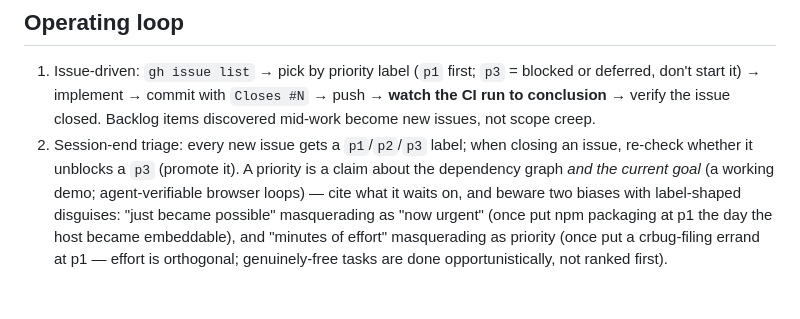
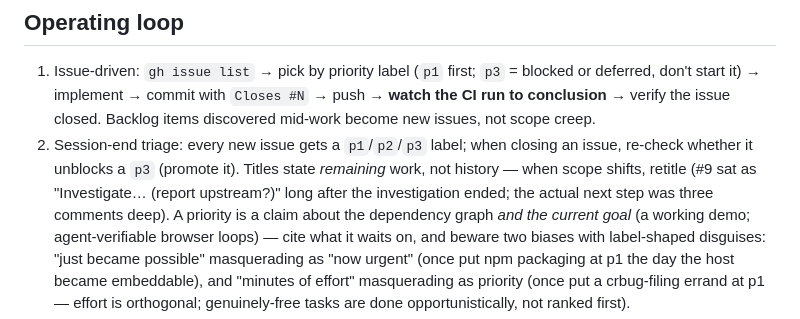
Before and after one commit to dglazkov/fsio, a Markdown page: AGENTS.md, the part around the change. Rendered like a GitHub page; blank space fills up the shorter version.

Commit message:
AGENTS.md: issue titles state remaining work, not history
Retitled #9 ("Investigate F9... (report upstream?)" -> "File Chromium
bug: ... repro + draft ready in comments"): the investigation concluded
sessions ago, but the title froze at the starting question and the
actual next step was three comments deep - a dig tax on every issue
list. Added to the session-end triage rule: when scope shifts, retitle.

```diff
--- a/AGENTS.md
+++ b/AGENTS.md
@@ -33,7 +33,10 @@ style.
    issue closed. Backlog items discovered mid-work become new issues, not
    scope creep.
 2. Session-end triage: every new issue gets a `p1`/`p2`/`p3` label; when
-   closing an issue, re-check whether it unblocks a `p3` (promote it). A
+   closing an issue, re-check whether it unblocks a `p3` (promote it).
+   Titles state *remaining* work, not history — when scope shifts,
+   retitle (#9 sat as "Investigate… (report upstream?)" long after the
+   investigation ended; the actual next step was three comments deep). A
    priority is a claim about the dependency graph *and the current goal*
    (a working demo; agent-verifiable browser loops) — cite what it waits
    on, and beware two biases with label-shaped disguises: "just became
```
